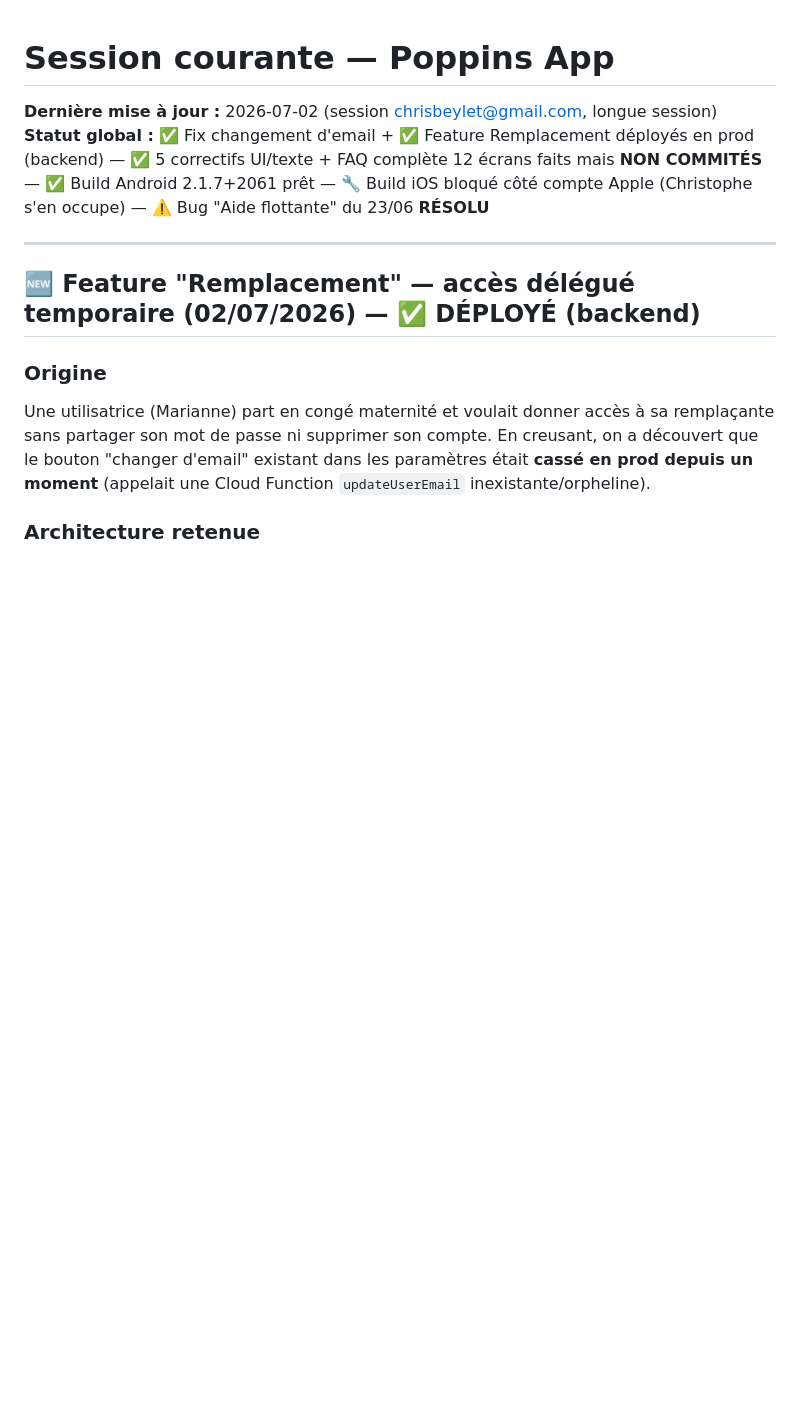
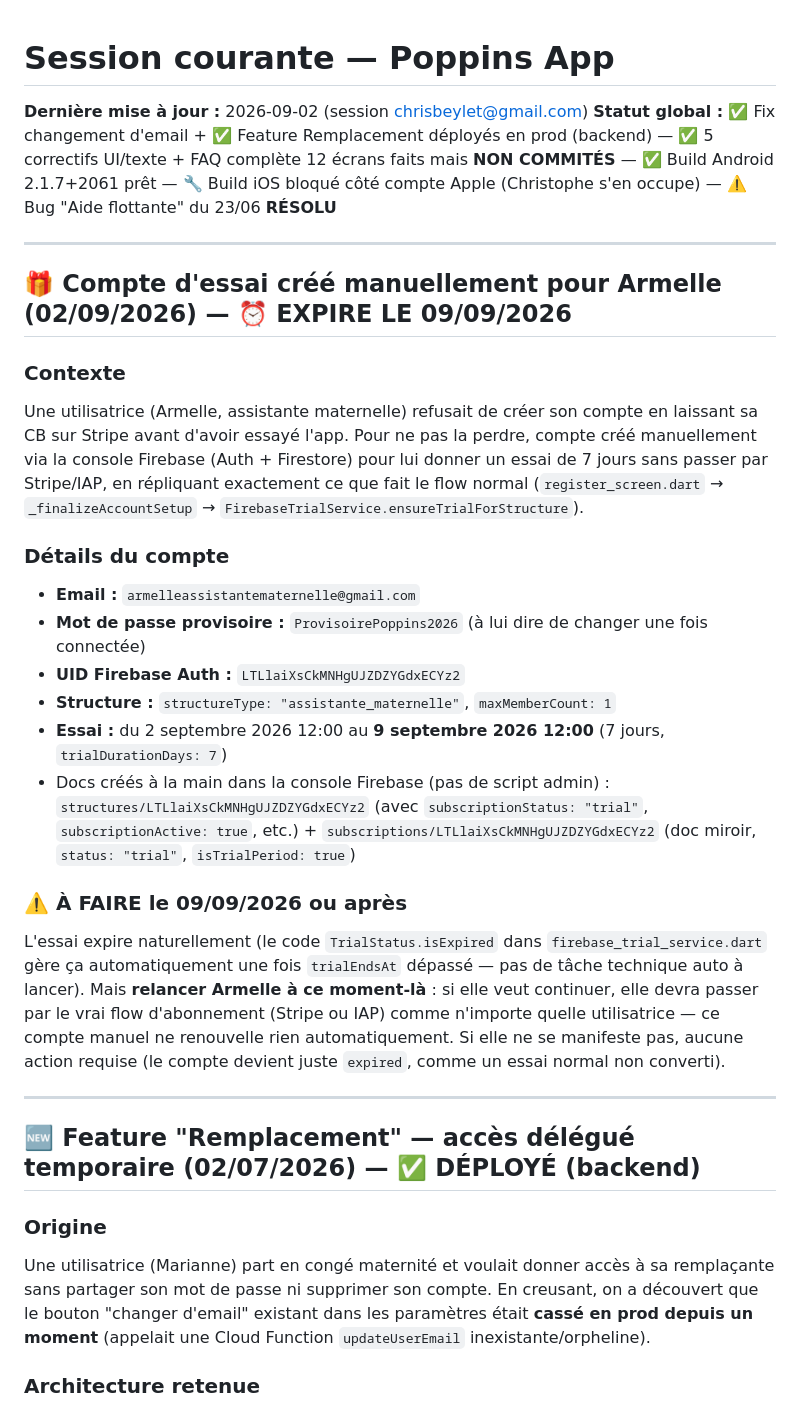
Before and after one commit to Crysal06460/Poppin-s_New, a Markdown page: _claude_sessions/session_courante.md, the part around the change. Rendered like a GitHub page; blank space fills up the shorter version.

Commit message:
docs: journal session - compte essai manuel Armelle (expire 09/09/2026)

```diff
--- a/_claude_sessions/session_courante.md
+++ b/_claude_sessions/session_courante.md
@@ -1,7 +1,25 @@
 # Session courante — Poppins App
 
-**Dernière mise à jour :** 2026-07-02 (session chrisbeylet@gmail.com, longue session)
+**Dernière mise à jour :** 2026-09-02 (session chrisbeylet@gmail.com)
 **Statut global :** ✅ Fix changement d'email + ✅ Feature Remplacement déployés en prod (backend) — ✅ 5 correctifs UI/texte + FAQ complète 12 écrans faits mais **NON COMMITÉS** — ✅ Build Android 2.1.7+2061 prêt — 🔧 Build iOS bloqué côté compte Apple (Christophe s'en occupe) — ⚠️ Bug "Aide flottante" du 23/06 **RÉSOLU**
+
+---
+
+## 🎁 Compte d'essai créé manuellement pour Armelle (02/09/2026) — ⏰ EXPIRE LE 09/09/2026
+
+### Contexte
+Une utilisatrice (Armelle, assistante maternelle) refusait de créer son compte en laissant sa CB sur Stripe avant d'avoir essayé l'app. Pour ne pas la perdre, compte créé manuellement via la console Firebase (Auth + Firestore) pour lui donner un essai de 7 jours sans passer par Stripe/IAP, en répliquant exactement ce que fait le flow normal (`register_screen.dart` → `_finalizeAccountSetup` → `FirebaseTrialService.ensureTrialForStructure`).
+
+### Détails du compte
+- **Email :** `armelleassistantematernelle@gmail.com`
+- **Mot de passe provisoire :** `ProvisoirePoppins2026` (à lui dire de changer une fois connectée)
+- **UID Firebase Auth :** `LTLlaiXsCkMNHgUJZDZYGdxECYz2`
+- **Structure :** `structureType: "assistante_maternelle"`, `maxMemberCount: 1`
+- **Essai :** du 2 septembre 2026 12:00 au **9 septembre 2026 12:00** (7 jours, `trialDurationDays: 7`)
+- Docs créés à la main dans la console Firebase (pas de script admin) : `structures/LTLlaiXsCkMNHgUJZDZYGdxECYz2` (avec `subscriptionStatus: "trial"`, `subscriptionActive: true`, etc.) + `subscriptions/LTLlaiXsCkMNHgUJZDZYGdxECYz2` (doc miroir, `status: "trial"`, `isTrialPeriod: true`)
+
+### ⚠️ À FAIRE le 09/09/2026 ou après
+L'essai expire naturellement (le code `TrialStatus.isExpired` dans `firebase_trial_service.dart` gère ça automatiquement une fois `trialEndsAt` dépassé — pas de tâche technique auto à lancer). Mais **relancer Armelle à ce moment-là** : si elle veut continuer, elle devra passer par le vrai flow d'abonnement (Stripe ou IAP) comme n'importe quelle utilisatrice — ce compte manuel ne renouvelle rien automatiquement. Si elle ne se manifeste pas, aucune action requise (le compte devient juste `expired`, comme un essai normal non converti).
 
 ---
 
```
